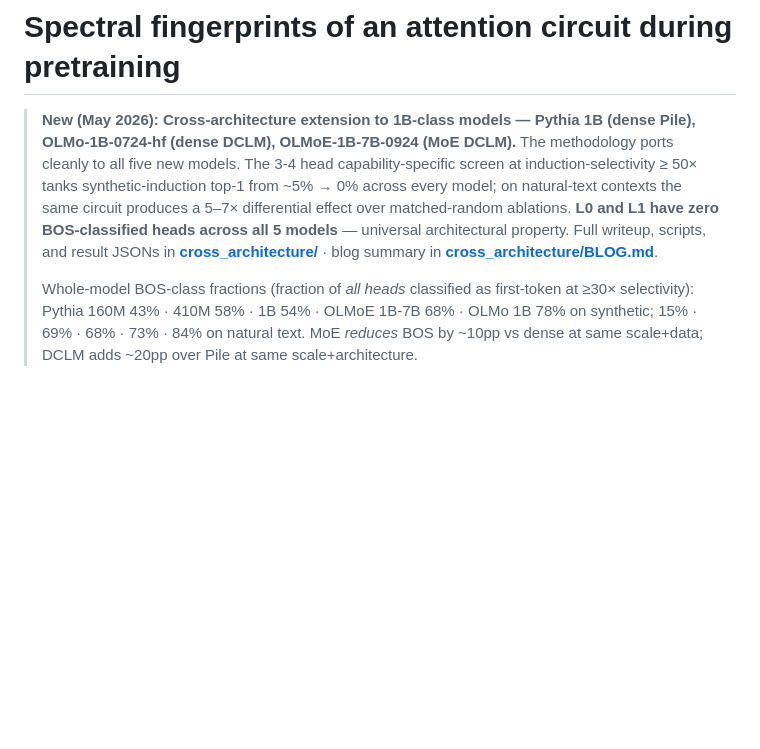
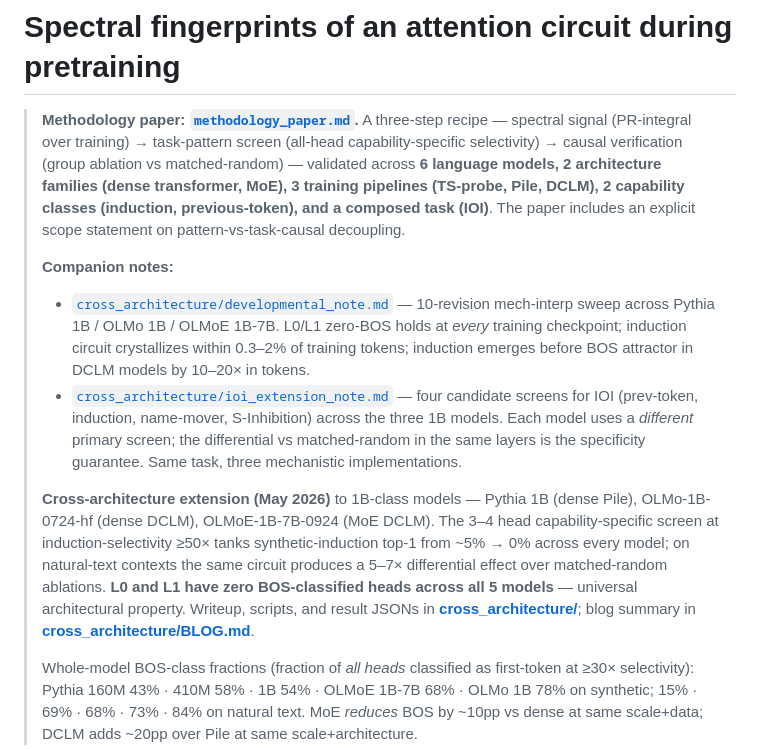
Before and after one commit to skydancerosel/spectral-probe-circuits, a Markdown page: README.md, the part around the change. Drawn GitHub-style; blank space fills up the shorter version.

Commit message:
README: surface methodology paper + developmental and IOI notes in the top banner
Adds top-level pointers to methodology_paper.md (the full recipe + scope statement)
and the two companion notes under cross_architecture/. Keeps the existing
cross-architecture summary below so visitors landing on the repo see the full
panel of 1B-class results as well.

```diff
--- a/README.md
+++ b/README.md
@@ -1,6 +1,12 @@
 # Spectral fingerprints of an attention circuit during pretraining
 
-> **New (May 2026): Cross-architecture extension to 1B-class models — Pythia 1B (dense Pile), OLMo-1B-0724-hf (dense DCLM), OLMoE-1B-7B-0924 (MoE DCLM).** The methodology ports cleanly to all five new models. The 3-4 head capability-specific screen at induction-selectivity ≥ 50× tanks synthetic-induction top-1 from ~5% → 0% across every model; on natural-text contexts the same circuit produces a 5–7× differential effect over matched-random ablations. **L0 and L1 have zero BOS-classified heads across all 5 models** — universal architectural property. Full writeup, scripts, and result JSONs in [**cross_architecture/**](cross_architecture/) · blog summary in [**cross_architecture/BLOG.md**](cross_architecture/BLOG.md).
+> **Methodology paper: [`methodology_paper.md`](methodology_paper.md).** A three-step recipe — spectral signal (PR-integral over training) → task-pattern screen (all-head capability-specific selectivity) → causal verification (group ablation vs matched-random) — validated across **6 language models, 2 architecture families (dense transformer, MoE), 3 training pipelines (TS-probe, Pile, DCLM), 2 capability classes (induction, previous-token), and a composed task (IOI)**. The paper includes an explicit scope statement on pattern-vs-task-causal decoupling.
+>
+> **Companion notes:**
+> - [`cross_architecture/developmental_note.md`](cross_architecture/developmental_note.md) — 10-revision mech-interp sweep across Pythia 1B / OLMo 1B / OLMoE 1B-7B. L0/L1 zero-BOS holds at *every* training checkpoint; induction circuit crystallizes within 0.3–2% of training tokens; induction emerges before BOS attractor in DCLM models by 10–20× in tokens.
+> - [`cross_architecture/ioi_extension_note.md`](cross_architecture/ioi_extension_note.md) — four candidate screens for IOI (prev-token, induction, name-mover, S-Inhibition) across the three 1B models. Each model uses a *different* primary screen; the differential vs matched-random in the same layers is the specificity guarantee. Same task, three mechanistic implementations.
+>
+> **Cross-architecture extension (May 2026)** to 1B-class models — Pythia 1B (dense Pile), OLMo-1B-0724-hf (dense DCLM), OLMoE-1B-7B-0924 (MoE DCLM). The 3–4 head capability-specific screen at induction-selectivity ≥50× tanks synthetic-induction top-1 from ~5% → 0% across every model; on natural-text contexts the same circuit produces a 5–7× differential effect over matched-random ablations. **L0 and L1 have zero BOS-classified heads across all 5 models** — universal architectural property. Writeup, scripts, and result JSONs in [**cross_architecture/**](cross_architecture/); blog summary in [**cross_architecture/BLOG.md**](cross_architecture/BLOG.md).
 >
 > Whole-model BOS-class fractions (fraction of *all heads* classified as first-token at ≥30× selectivity): Pythia 160M 43% · 410M 58% · 1B 54% · OLMoE 1B-7B 68% · OLMo 1B 78% on synthetic; 15% · 69% · 68% · 73% · 84% on natural text. MoE *reduces* BOS by ~10pp vs dense at same scale+data; DCLM adds ~20pp over Pile at same scale+architecture.
 
```
